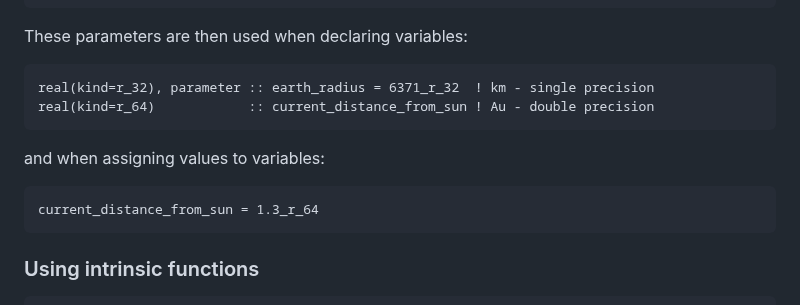
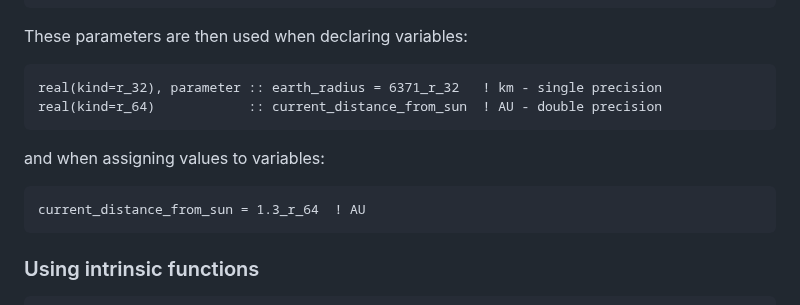
Before and after one commit to carpentries-incubator/intro-to-modern-fortran, a Markdown page: episodes/03-maths.md, the part around the change. Drawn GitHub-style.

Commit message:
Update AU unit

````diff
--- a/episodes/03-maths.md
+++ b/episodes/03-maths.md
@@ -227,14 +227,14 @@ use, intrinsic :: iso_fortran_env, only: r_32 => real32, r_64 => real64
 These parameters are then used when declaring variables:
 
 ```fortran
-real(kind=r_32), parameter :: earth_radius = 6371_r_32  ! km - single precision
-real(kind=r_64)            :: current_distance_from_sun ! Au - double precision
+real(kind=r_32), parameter :: earth_radius = 6371_r_32   ! km - single precision
+real(kind=r_64)            :: current_distance_from_sun  ! AU - double precision
 ```
 
 and when assigning values to variables:
 
 ```fortran
-current_distance_from_sun = 1.3_r_64
+current_distance_from_sun = 1.3_r_64  ! AU
 ```
 
 ### Using intrinsic functions
````
